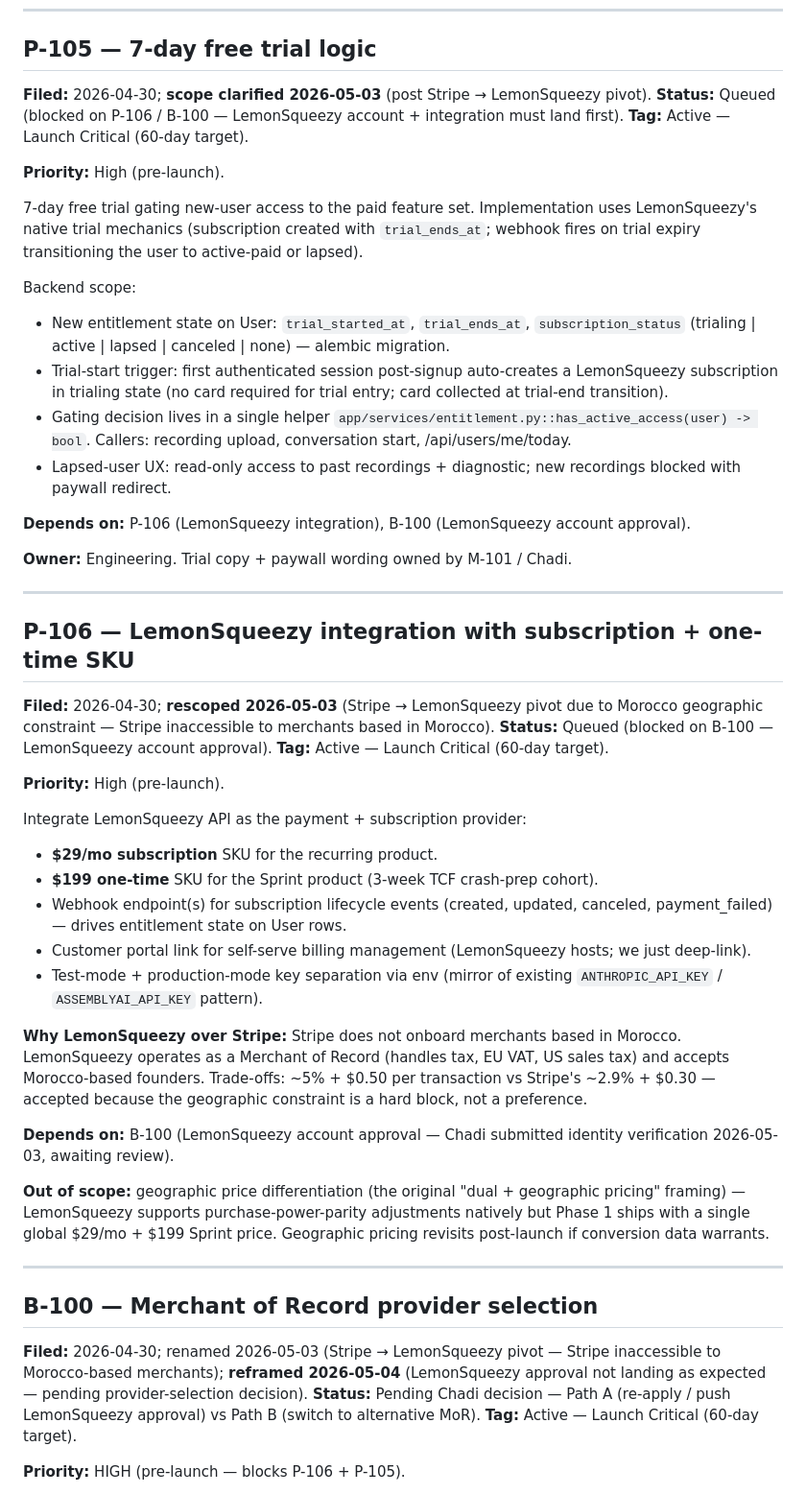
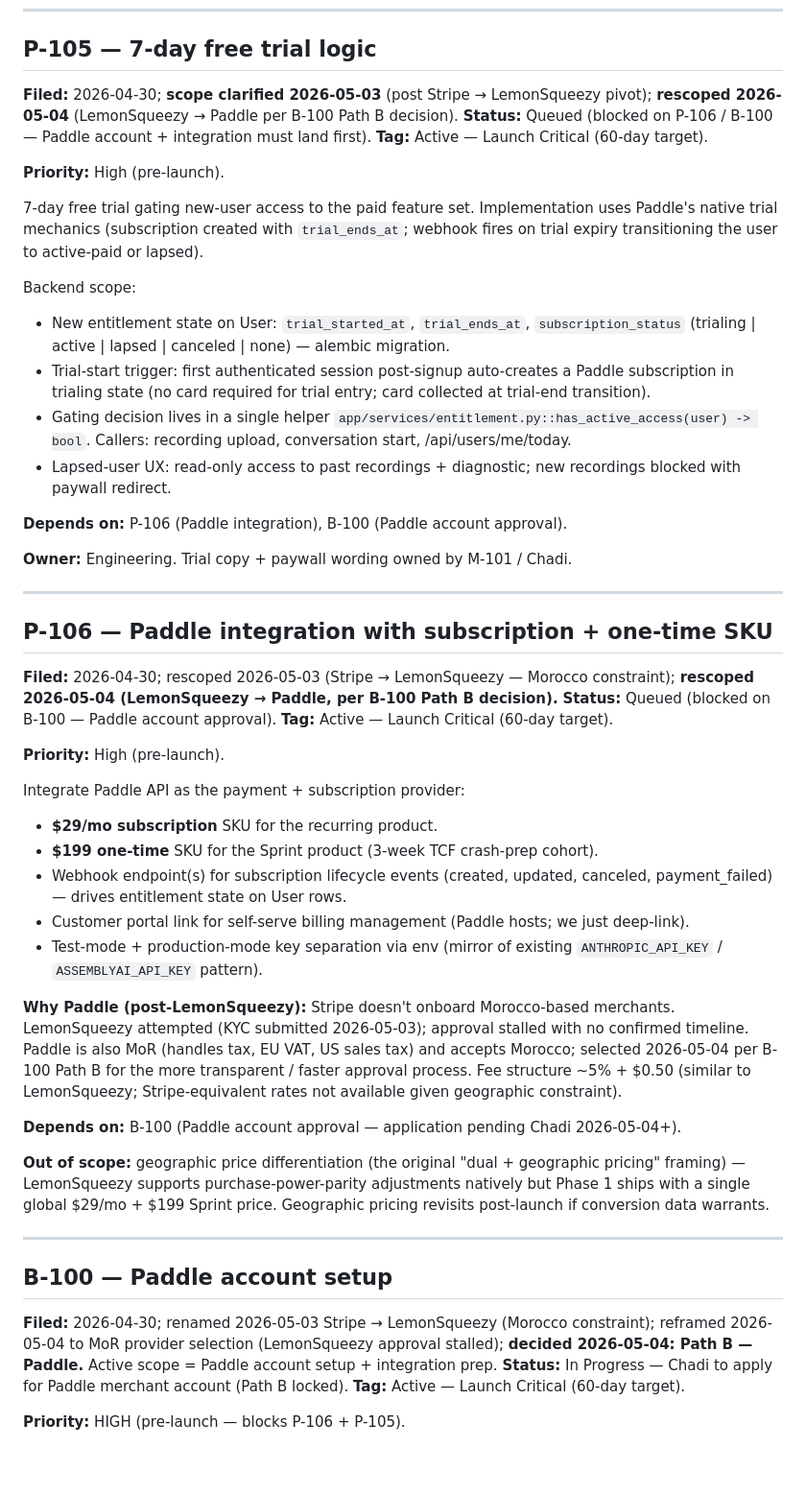
Before and after one commit to chadovsky/lemethodic-backend, a Markdown page: BACKLOG.md, the part around one of its changes. Shown at 96% size. Drawn GitHub-style; blank space fills up the shorter version.

```diff
--- a/BACKLOG.md
+++ b/BACKLOG.md
@@ -435,53 +437,53 @@ When FE ships, this entry flips to fully Shipped and moves to the SHIPPED sectio
 
 ## P-105 — 7-day free trial logic
 
-**Filed:** 2026-04-30; **scope clarified 2026-05-03** (post Stripe → LemonSqueezy pivot).
-**Status:** Queued (blocked on P-106 / B-100 — LemonSqueezy account + integration must land first).
+**Filed:** 2026-04-30; **scope clarified 2026-05-03** (post Stripe → LemonSqueezy pivot); **rescoped 2026-05-04** (LemonSqueezy → Paddle per B-100 Path B decision).
+**Status:** Queued (blocked on P-106 / B-100 — Paddle account + integration must land first).
 **Tag:** Active — Launch Critical (60-day target).
 
 **Priority:** High (pre-launch).
 
-7-day free trial gating new-user access to the paid feature set. Implementation uses LemonSqueezy's native trial mechanics (subscription created with `trial_ends_at`; webhook fires on trial expiry transitioning the user to active-paid or lapsed).
+7-day free trial gating new-user access to the paid feature set. Implementation uses Paddle's native trial mechanics (subscription created with `trial_ends_at`; webhook fires on trial expiry transitioning the user to active-paid or lapsed).
 
 Backend scope:
 - New entitlement state on User: `trial_started_at`, `trial_ends_at`, `subscription_status` (trialing | active | lapsed | canceled | none) — alembic migration.
-- Trial-start trigger: first authenticated session post-signup auto-creates a LemonSqueezy subscription in trialing state (no card required for trial entry; card collected at trial-end transition).
+- Trial-start trigger: first authenticated session post-signup auto-creates a Paddle subscription in trialing state (no card required for trial entry; card collected at trial-end transition).
 - Gating decision lives in a single helper `app/services/entitlement.py::has_active_access(user) -> bool`. Callers: recording upload, conversation start, /api/users/me/today.
 - Lapsed-user UX: read-only access to past recordings + diagnostic; new recordings blocked with paywall redirect.
 
-**Depends on:** P-106 (LemonSqueezy integration), B-100 (LemonSqueezy account approval).
+**Depends on:** P-106 (Paddle integration), B-100 (Paddle account approval).
 
 **Owner:** Engineering. Trial copy + paywall wording owned by M-101 / Chadi.
 
 ---
 
-## P-106 — LemonSqueezy integration with subscription + one-time SKU
-
-**Filed:** 2026-04-30; **rescoped 2026-05-03** (Stripe → LemonSqueezy pivot due to Morocco geographic constraint — Stripe inaccessible to merchants based in Morocco).
-**Status:** Queued (blocked on B-100 — LemonSqueezy account approval).
+## P-106 — Paddle integration with subscription + one-time SKU
+
+**Filed:** 2026-04-30; rescoped 2026-05-03 (Stripe → LemonSqueezy — Morocco constraint); **rescoped 2026-05-04 (LemonSqueezy → Paddle, per B-100 Path B decision).**
+**Status:** Queued (blocked on B-100 — Paddle account approval).
 **Tag:** Active — Launch Critical (60-day target).
 
 **Priority:** High (pre-launch).
 
-Integrate LemonSqueezy API as the payment + subscription provider:
+Integrate Paddle API as the payment + subscription provider:
 - **$29/mo subscription** SKU for the recurring product.
 - **$199 one-time** SKU for the Sprint product (3-week TCF crash-prep cohort).
 - Webhook endpoint(s) for subscription lifecycle events (created, updated, canceled, payment_failed) — drives entitlement state on User rows.
-- Customer portal link for self-serve billing management (LemonSqueezy hosts; we just deep-link).
+- Customer portal link for self-serve billing management (Paddle hosts; we just deep-link).
 - Test-mode + production-mode key separation via env (mirror of existing `ANTHROPIC_API_KEY` / `ASSEMBLYAI_API_KEY` pattern).
 
-**Why LemonSqueezy over Stripe:** Stripe does not onboard merchants based in Morocco. LemonSqueezy operates as a Merchant of Record (handles tax, EU VAT, US sales tax) and accepts Morocco-based founders. Trade-offs: ~5% + $0.50 per transaction vs Stripe's ~2.9% + $0.30 — accepted because the geographic constraint is a hard block, not a preference.
-
-**Depends on:** B-100 (LemonSqueezy account approval — Chadi submitted identity verification 2026-05-03, awaiting review).
+**Why Paddle (post-LemonSqueezy):** Stripe doesn't onboard Morocco-based merchants. LemonSqueezy attempted (KYC submitted 2026-05-03); approval stalled with no confirmed timeline. Paddle is also MoR (handles tax, EU VAT, US sales tax) and accepts Morocco; selected 2026-05-04 per B-100 Path B for the more transparent / faster approval process. Fee structure ~5% + $0.50 (similar to LemonSqueezy; Stripe-equivalent rates not available given geographic constraint).
+
+**Depends on:** B-100 (Paddle account approval — application pending Chadi 2026-05-04+).
 
 **Out of scope:** geographic price differentiation (the original "dual + geographic pricing" framing) — LemonSqueezy supports purchase-power-parity adjustments natively but Phase 1 ships with a single global $29/mo + $199 Sprint price. Geographic pricing revisits post-launch if conversion data warrants.
 
 ---
 
-## B-100 — Merchant of Record provider selection
-
-**Filed:** 2026-04-30; renamed 2026-05-03 (Stripe → LemonSqueezy pivot — Stripe inaccessible to Morocco-based merchants); **reframed 2026-05-04** (LemonSqueezy approval not landing as expected — pending provider-selection decision).
-**Status:** Pending Chadi decision — Path A (re-apply / push LemonSqueezy approval) vs Path B (switch to alternative MoR).
+## B-100 — Paddle account setup
+
+**Filed:** 2026-04-30; renamed 2026-05-03 Stripe → LemonSqueezy (Morocco constraint); reframed 2026-05-04 to MoR provider selection (LemonSqueezy approval stalled); **decided 2026-05-04: Path B — Paddle.** Active scope = Paddle account setup + integration prep.
+**Status:** In Progress — Chadi to apply for Paddle merchant account (Path B locked).
 **Tag:** Active — Launch Critical (60-day target).
 
 **Priority:** HIGH (pre-launch — blocks P-106 + P-105).
```
Also changed, not shown: other parts of BACKLOG.md (+35 -35 lines).
